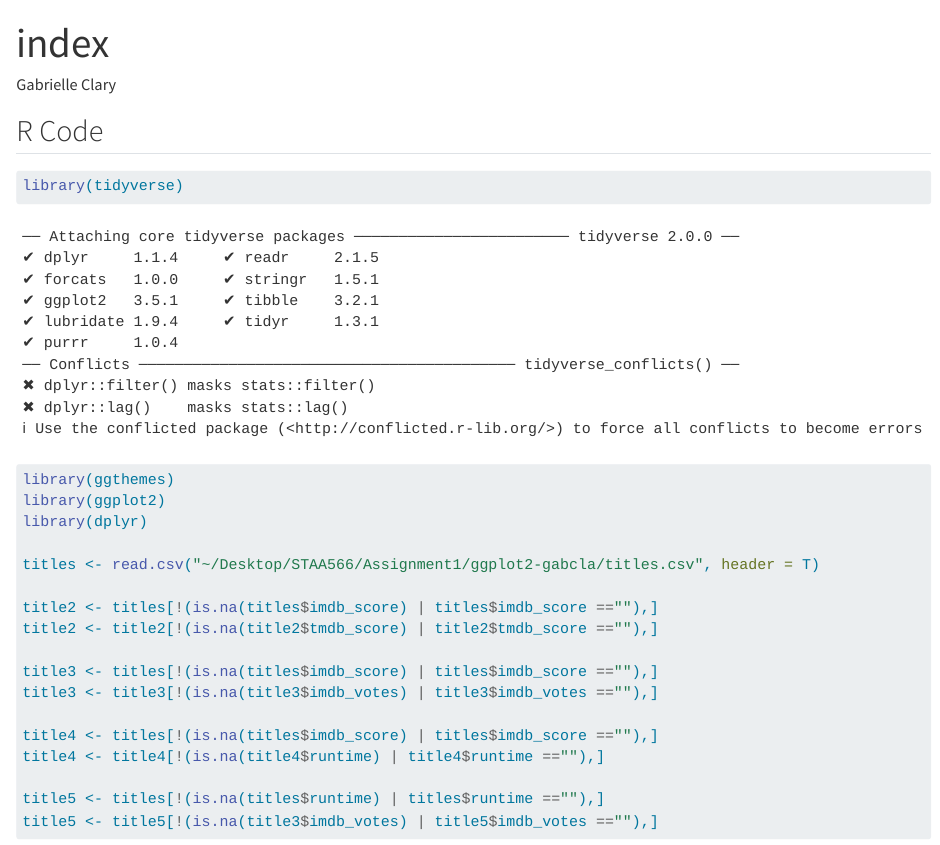
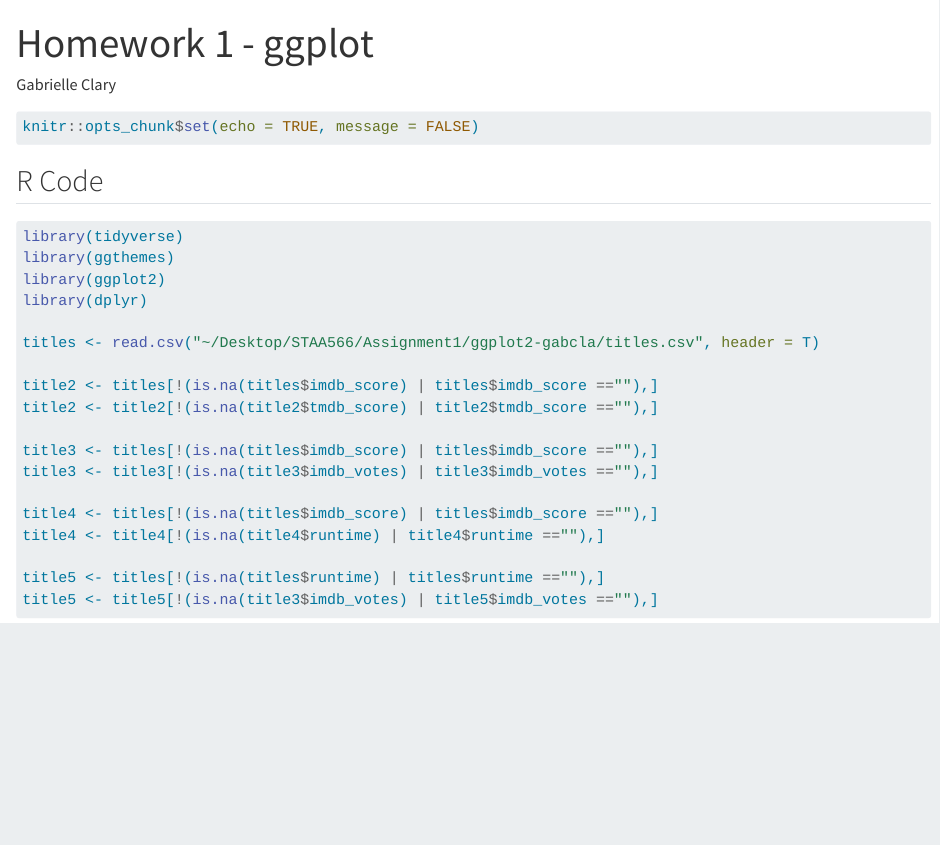
Before and after one commit to staa566-csu/ggplot2-gabcla, a Quarto document (index.qmd): the page in a window 1100 px wide, from its top. Rendered offline with R 4.5, knitr and Pandoc in place of Quarto, with nearby package versions.

Commit message:
Fixing code to render.

````diff
--- a/index.qmd
+++ b/index.qmd
@@ -1,9 +1,15 @@
 ---
-title: "index"
+title: "Homework 1 - ggplot"
 author: "Gabrielle Clary"
-format: html
+format:
+  html:
+    self-contained: true
 editor: visual
 ---
+
+```{r}
+knitr::opts_chunk$set(echo = TRUE, message = FALSE)
+```
 
 ## R Code
 
````
Also changed, not shown: index.html, index.qmd (1 more changed lines).
